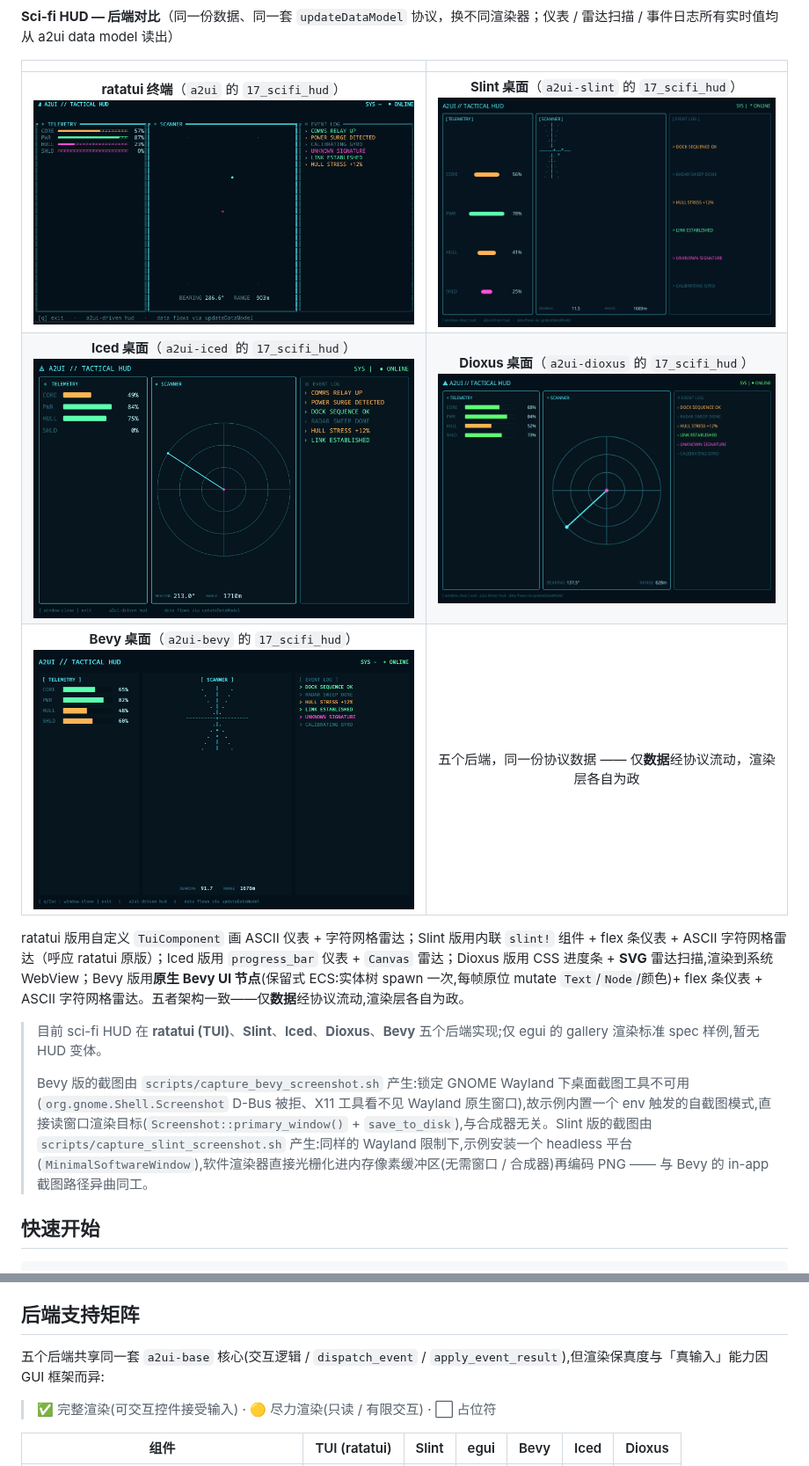
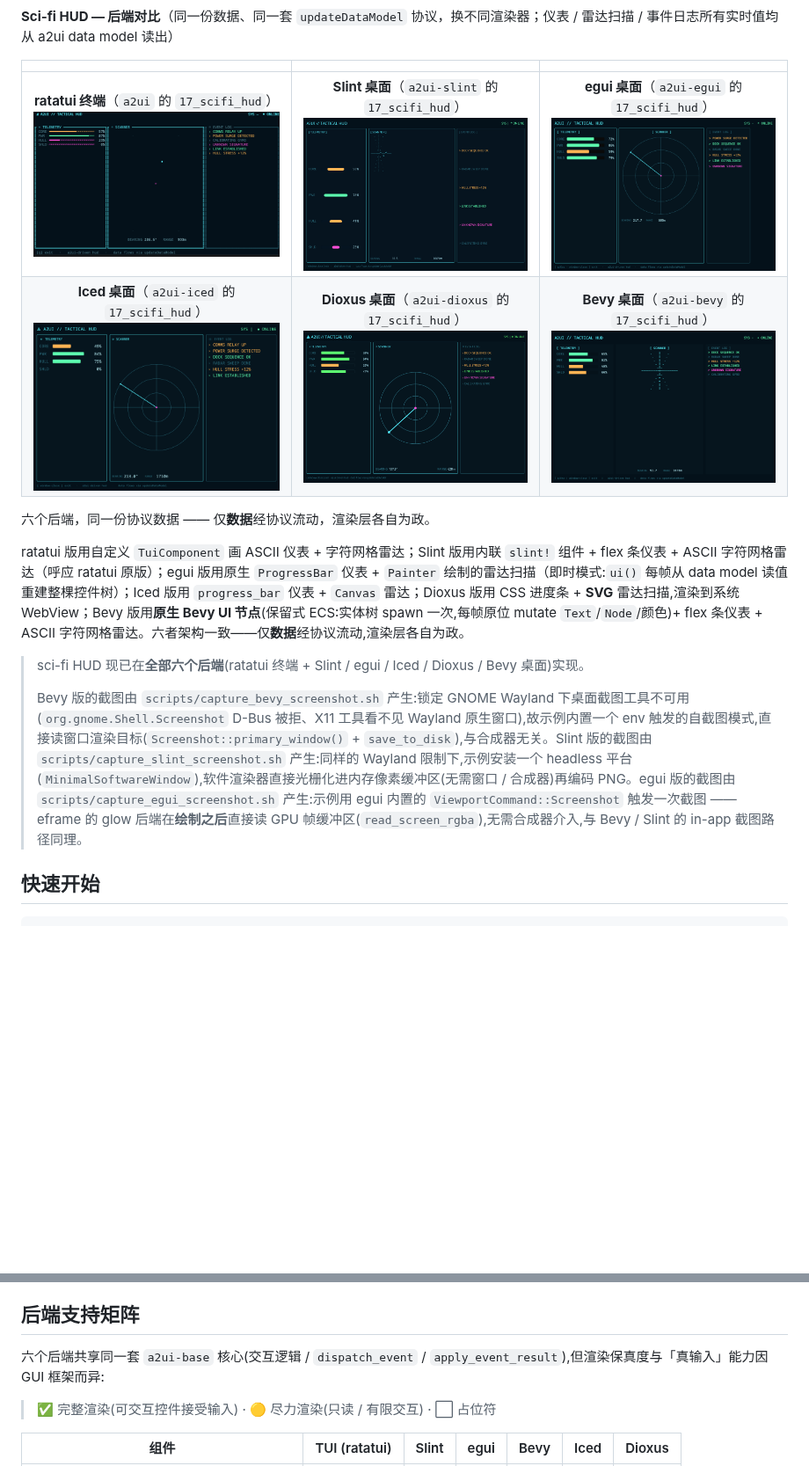
Before and after one commit to Liangdi/a2ui, a Markdown page: README.md, 2 parts joined by grey strips. Shown at 88% size. Rendered like a GitHub page; pictures changed too: screenshot/sci-fi-hud-egui.png (added); blank space fills up the shorter version.

```diff
--- a/README.md
+++ b/README.md
@@ -48,17 +48,18 @@
 
 **Sci-fi HUD — 后端对比**（同一份数据、同一套 `updateDataModel` 协议，换不同渲染器；仪表 / 雷达扫描 / 事件日志所有实时值均从 a2ui data model 读出）
 
-|  |  |
-|:---:|:---:|
-| **ratatui 终端**（`a2ui` 的 `17_scifi_hud`）<br>![Sci-fi HUD — ratatui](screenshot/sci-fi-hud-tui.png) | **Slint 桌面**（`a2ui-slint` 的 `17_scifi_hud`）<br>![Sci-fi HUD — Slint](screenshot/sci-fi-hud-slint.png) |
-| **Iced 桌面**（`a2ui-iced` 的 `17_scifi_hud`）<br>![Sci-fi HUD — Iced](screenshot/sci-fi-hud-iced.png) | **Dioxus 桌面**（`a2ui-dioxus` 的 `17_scifi_hud`）<br>![Sci-fi HUD — Dioxus](screenshot/sci-fi-hud-dioxus.png) |
-| **Bevy 桌面**（`a2ui-bevy` 的 `17_scifi_hud`）<br>![Sci-fi HUD — Bevy](screenshot/sci-fi-hud-bevy.png) | 五个后端，同一份协议数据 —— 仅**数据**经协议流动，渲染层各自为政 |
+|  |  |  |
+|:---:|:---:|:---:|
+| **ratatui 终端**（`a2ui` 的 `17_scifi_hud`）<br>![Sci-fi HUD — ratatui](screenshot/sci-fi-hud-tui.png) | **Slint 桌面**（`a2ui-slint` 的 `17_scifi_hud`）<br>![Sci-fi HUD — Slint](screenshot/sci-fi-hud-slint.png) | **egui 桌面**（`a2ui-egui` 的 `17_scifi_hud`）<br>![Sci-fi HUD — egui](screenshot/sci-fi-hud-egui.png) |
+| **Iced 桌面**（`a2ui-iced` 的 `17_scifi_hud`）<br>![Sci-fi HUD — Iced](screenshot/sci-fi-hud-iced.png) | **Dioxus 桌面**（`a2ui-dioxus` 的 `17_scifi_hud`）<br>![Sci-fi HUD — Dioxus](screenshot/sci-fi-hud-dioxus.png) | **Bevy 桌面**（`a2ui-bevy` 的 `17_scifi_hud`）<br>![Sci-fi HUD — Bevy](screenshot/sci-fi-hud-bevy.png) |
 
-ratatui 版用自定义 `TuiComponent` 画 ASCII 仪表 + 字符网格雷达；Slint 版用内联 `slint!` 组件 + flex 条仪表 + ASCII 字符网格雷达（呼应 ratatui 原版）；Iced 版用 `progress_bar` 仪表 + `Canvas` 雷达；Dioxus 版用 CSS 进度条 + **SVG** 雷达扫描,渲染到系统 WebView；Bevy 版用**原生 Bevy UI 节点**(保留式 ECS:实体树 spawn 一次,每帧原位 mutate `Text`/`Node`/颜色)+ flex 条仪表 + ASCII 字符网格雷达。五者架构一致——仅**数据**经协议流动,渲染层各自为政。
+六个后端，同一份协议数据 —— 仅**数据**经协议流动，渲染层各自为政。
 
-> 目前 sci-fi HUD 在 **ratatui (TUI)**、**Slint**、**Iced**、**Dioxus**、**Bevy** 五个后端实现;仅 egui 的 gallery 渲染标准 spec 样例,暂无 HUD 变体。
+ratatui 版用自定义 `TuiComponent` 画 ASCII 仪表 + 字符网格雷达；Slint 版用内联 `slint!` 组件 + flex 条仪表 + ASCII 字符网格雷达（呼应 ratatui 原版）；egui 版用原生 `ProgressBar` 仪表 + `Painter` 绘制的雷达扫描（即时模式:`ui()` 每帧从 data model 读值重建整棵控件树）；Iced 版用 `progress_bar` 仪表 + `Canvas` 雷达；Dioxus 版用 CSS 进度条 + **SVG** 雷达扫描,渲染到系统 WebView；Bevy 版用**原生 Bevy UI 节点**(保留式 ECS:实体树 spawn 一次,每帧原位 mutate `Text`/`Node`/颜色)+ flex 条仪表 + ASCII 字符网格雷达。六者架构一致——仅**数据**经协议流动,渲染层各自为政。
+
+> sci-fi HUD 现已在**全部六个后端**(ratatui 终端 + Slint / egui / Iced / Dioxus / Bevy 桌面)实现。
 >
-> Bevy 版的截图由 `scripts/capture_bevy_screenshot.sh` 产生:锁定 GNOME Wayland 下桌面截图工具不可用(`org.gnome.Shell.Screenshot` D-Bus 被拒、X11 工具看不见 Wayland 原生窗口),故示例内置一个 env 触发的自截图模式,直接读窗口渲染目标(`Screenshot::primary_window()` + `save_to_disk`),与合成器无关。Slint 版的截图由 `scripts/capture_slint_screenshot.sh` 产生:同样的 Wayland 限制下,示例安装一个 headless 平台(`MinimalSoftwareWindow`),软件渲染器直接光栅化进内存像素缓冲区(无需窗口 / 合成器)再编码 PNG —— 与 Bevy 的 in-app 截图路径异曲同工。
+> Bevy 版的截图由 `scripts/capture_bevy_screenshot.sh` 产生:锁定 GNOME Wayland 下桌面截图工具不可用(`org.gnome.Shell.Screenshot` D-Bus 被拒、X11 工具看不见 Wayland 原生窗口),故示例内置一个 env 触发的自截图模式,直接读窗口渲染目标(`Screenshot::primary_window()` + `save_to_disk`),与合成器无关。Slint 版的截图由 `scripts/capture_slint_screenshot.sh` 产生:同样的 Wayland 限制下,示例安装一个 headless 平台(`MinimalSoftwareWindow`),软件渲染器直接光栅化进内存像素缓冲区(无需窗口 / 合成器)再编码 PNG。egui 版的截图由 `scripts/capture_egui_screenshot.sh` 产生:示例用 egui 内置的 `ViewportCommand::Screenshot` 触发一次截图 —— eframe 的 glow 后端在**绘制之后**直接读 GPU 帧缓冲区(`read_screen_rgba`),无需合成器介入,与 Bevy / Slint 的 in-app 截图路径同理。
 
 ## 快速开始
 
@@ -103,7 +104,7 @@ cargo run -p a2ui --example 12_handshake
 
 ## 后端支持矩阵
 
-五个后端共享同一套 `a2ui-base` 核心(交互逻辑 / `dispatch_event` / `apply_event_result`),但渲染保真度与「真输入」能力因 GUI 框架而异:
+六个后端共享同一套 `a2ui-base` 核心(交互逻辑 / `dispatch_event` / `apply_event_result`),但渲染保真度与「真输入」能力因 GUI 框架而异:
 
 > ✅ 完整渲染(可交互控件接受输入) · 🟡 尽力渲染(只读 / 有限交互) · ⬜ 占位符
 
```
Also changed, not shown: README_EN.md (+10 -9 lines), 4 other files.
